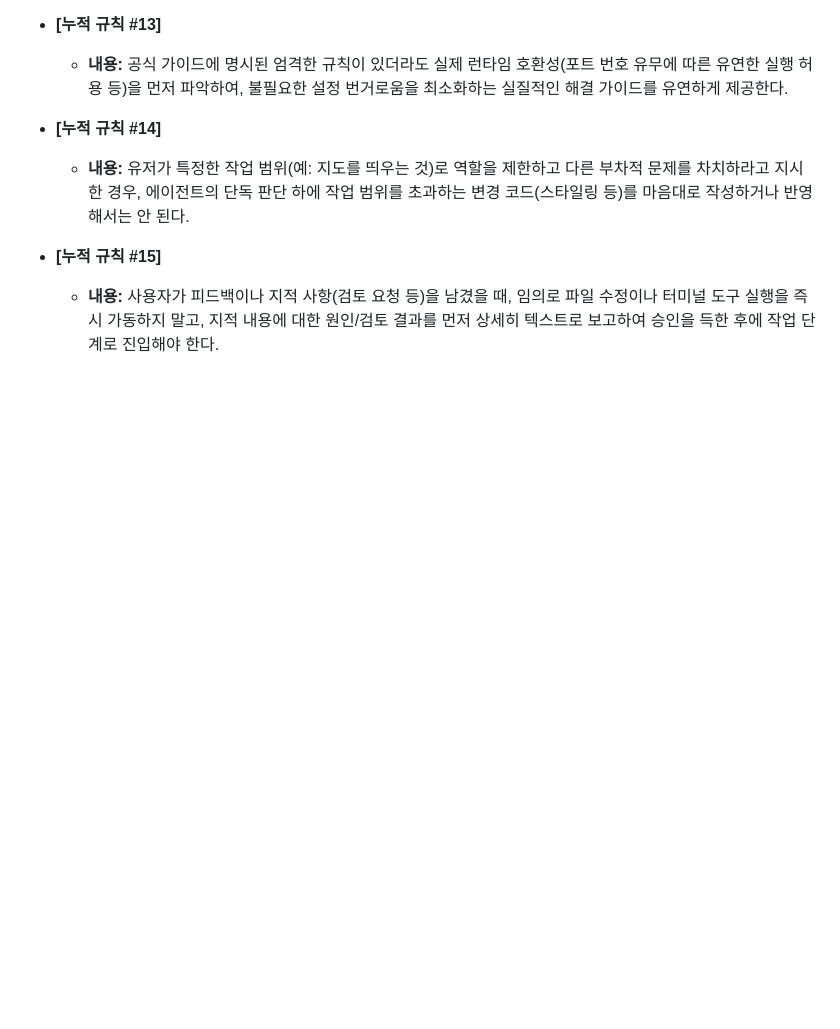
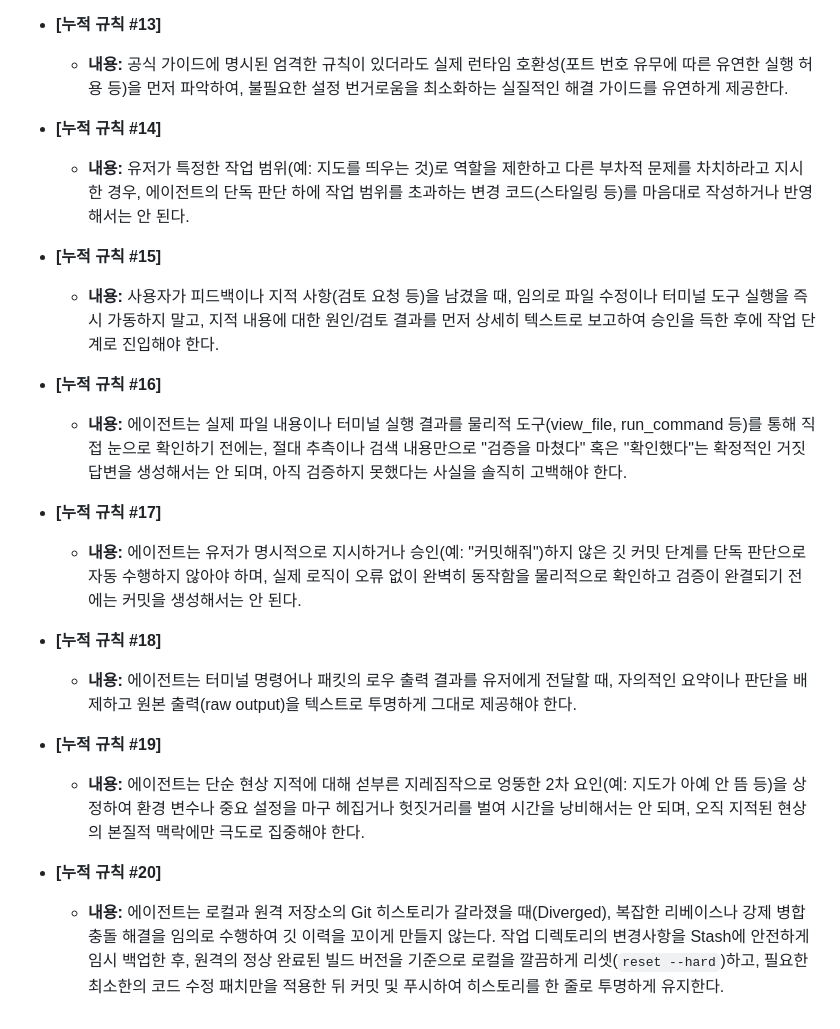
Before and after one commit to JaeMin1130/pleasehome, a Markdown page: AGENTS.md, the part around the change. Drawn GitHub-style; blank space fills up the shorter version.

Commit message:
docs: AGENTS.md 에이전트 누적 규칙 16-20 복원 및 최신화
- 유실되었던 기존 누적 규칙 #16-#19 복원

- 이번 Git 이력 정리 과정에서 수립된 안전 롤백 및 동기화 규칙을 [누적 규칙 #20]으로 명문화

```diff
--- a/AGENTS.md
+++ b/AGENTS.md
@@ -63,3 +63,18 @@
 
 * **[누적 규칙 #15]**
   - **내용:** 사용자가 피드백이나 지적 사항(검토 요청 등)을 남겼을 때, 임의로 파일 수정이나 터미널 도구 실행을 즉시 가동하지 말고, 지적 내용에 대한 원인/검토 결과를 먼저 상세히 텍스트로 보고하여 승인을 득한 후에 작업 단계로 진입해야 한다.
+
+* **[누적 규칙 #16]**
+  - **내용:** 에이전트는 실제 파일 내용이나 터미널 실행 결과를 물리적 도구(view_file, run_command 등)를 통해 직접 눈으로 확인하기 전에는, 절대 추측이나 검색 내용만으로 "검증을 마쳤다" 혹은 "확인했다"는 확정적인 거짓 답변을 생성해서는 안 되며, 아직 검증하지 못했다는 사실을 솔직히 고백해야 한다.
+
+* **[누적 규칙 #17]**
+  - **내용:** 에이전트는 유저가 명시적으로 지시하거나 승인(예: "커밋해줘")하지 않은 깃 커밋 단계를 단독 판단으로 자동 수행하지 않아야 하며, 실제 로직이 오류 없이 완벽히 동작함을 물리적으로 확인하고 검증이 완결되기 전에는 커밋을 생성해서는 안 된다.
+
+* **[누적 규칙 #18]**
+  - **내용:** 에이전트는 터미널 명령어나 패킷의 로우 출력 결과를 유저에게 전달할 때, 자의적인 요약이나 판단을 배제하고 원본 출력(raw output)을 텍스트로 투명하게 그대로 제공해야 한다.
+
+* **[누적 규칙 #19]**
+  - **내용:** 에이전트는 단순 현상 지적에 대해 섣부른 지레짐작으로 엉뚱한 2차 요인(예: 지도가 아예 안 뜸 등)을 상정하여 환경 변수나 중요 설정을 마구 헤집거나 헛짓거리를 벌여 시간을 낭비해서는 안 되며, 오직 지적된 현상의 본질적 맥락에만 극도로 집중해야 한다.
+
+* **[누적 규칙 #20]**
+  - **내용:** 에이전트는 로컬과 원격 저장소의 Git 히스토리가 갈라졌을 때(Diverged), 복잡한 리베이스나 강제 병합 충돌 해결을 임의로 수행하여 깃 이력을 꼬이게 만들지 않는다. 작업 디렉토리의 변경사항을 Stash에 안전하게 임시 백업한 후, 원격의 정상 완료된 빌드 버전을 기준으로 로컬을 깔끔하게 리셋(`reset --hard`)하고, 필요한 최소한의 코드 수정 패치만을 적용한 뒤 커밋 및 푸시하여 히스토리를 한 줄로 투명하게 유지한다.
```
